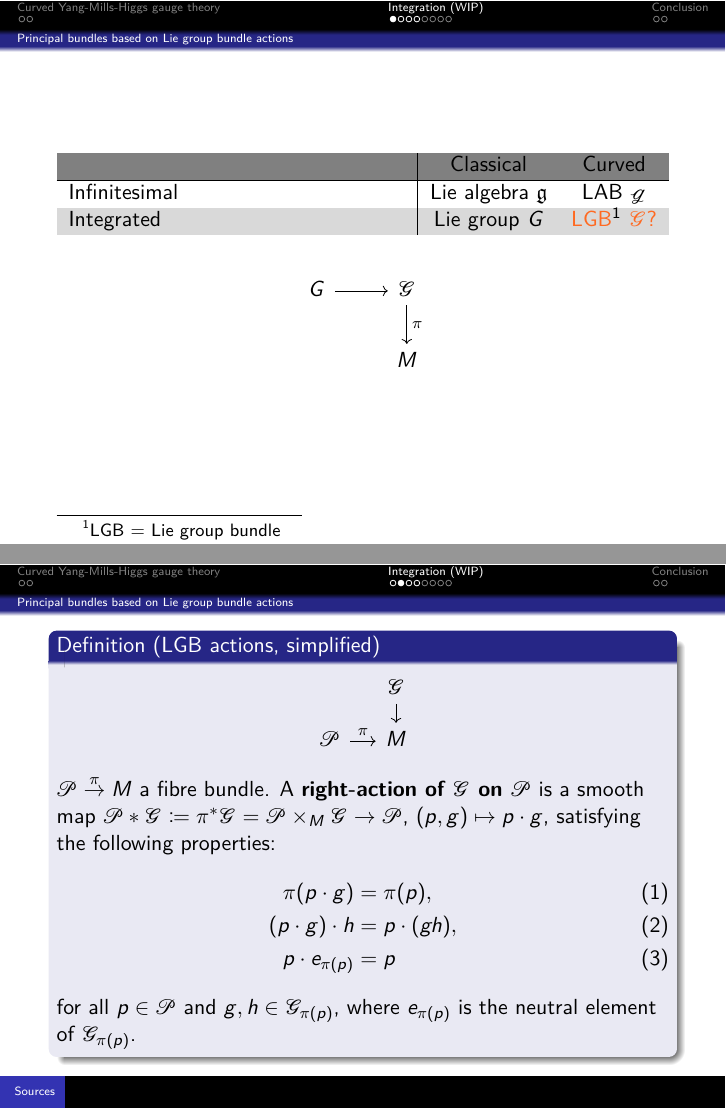
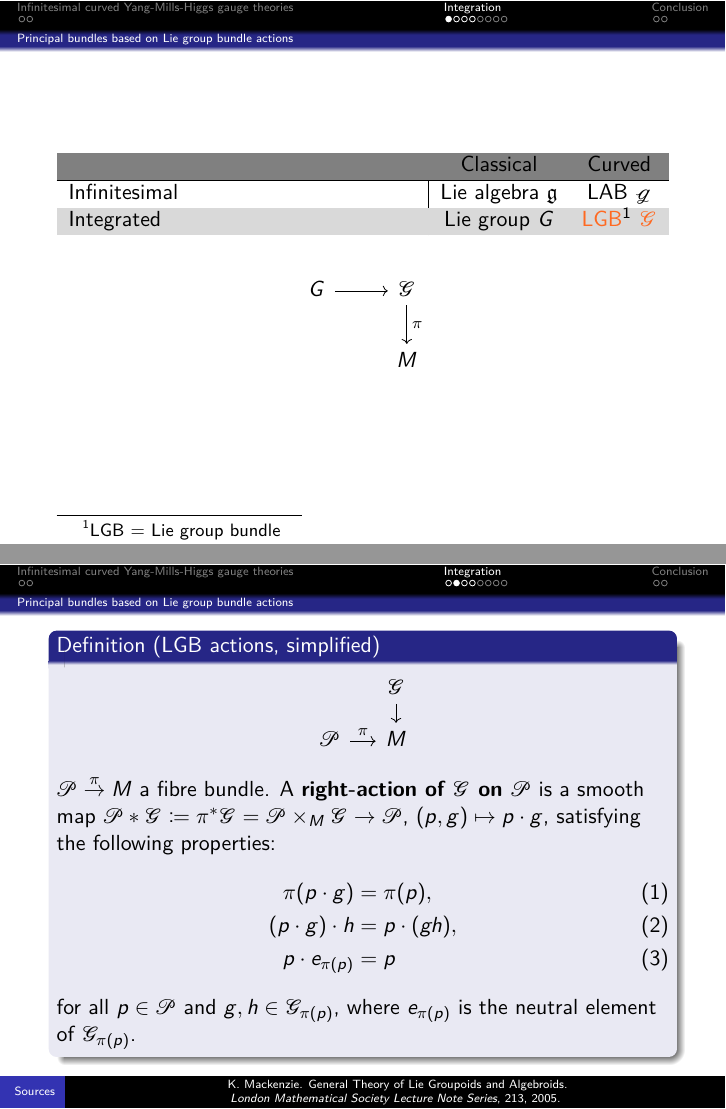
Before and after one commit to Kelrugem/2022-NCTS-Workshop-on-Geometry-and-Physics, LaTeX slides (Talk.tex): pages 6 and 7 of 21, joined at a grey line. Compiled offline with pdfLaTeX.

Commit message:
7 Dec (office)

```diff
--- a/Talk.tex
+++ b/Talk.tex
@@ -123,8 +123,8 @@
   %\vskip0pt%
 %}
 
-\title{Geometry of curved Yang-Mills-Higgs gauge theories}
-%\title{Géométrie des théories de jauge courbes de Yang-Mills-Higgs}
+\title{Curved Yang-Mills gauge theories}
+\subtitle{based on my preprint arXiv:2210.02924}
 \author{Simon-Raphael Fischer}
 \date{30 December 2022}
 %\date{Le lundi 31 mai 2021}
@@ -197,7 +197,7 @@
 \tableofcontents
 \end{frame}
 }
-\section{Curved Yang-Mills-Higgs gauge theory}
+\section{Infinitesimal curved Yang-Mills-Higgs gauge theories}
 \subsection{Motivation}
 {
 \setbeamertemplate{footline}{}
@@ -246,7 +246,7 @@
 
 \end{frame}
 
-\begin{frame}{Guide: Curved Yang-Mills-Higgs gauge theory}
+\begin{frame}{Guide: Infinitesimal curved Yang-Mills-Higgs gauge theory}
 \setbeamercovered{invisible}
 \begin{table}[h!]
 		\begin{tabularx}{\textwidth}{X X}
@@ -275,7 +275,7 @@ $\rightsquigarrow$ We will use a general connection $\nabla$ instead of $\nabla^
 \end{frame}
 }
 
-\section{Integration (WIP)}
+\section{Integration}
 \subsection{Principal bundles based on Lie group bundle actions}
 {
 \setbeamertemplate{footline}{}
@@ -299,6 +299,8 @@ $\rightsquigarrow$ We will use a general connection $\nabla$ instead of $\nabla^
 
 \end{frame}
 }
+
+\renewcommand\insertreferences{{\tiny  K. Mackenzie. General Theory of Lie Groupoids and Algebroids. \newline \textit{London Mathematical Society Lecture Note Series}, 213, 2005.}}
 
 \begin{frame}
 \begin{definition}[LGB actions, simplified]
```
Also changed, not shown: Talk.pdf, Talk.tex (2 more changed lines), 8 other files.
